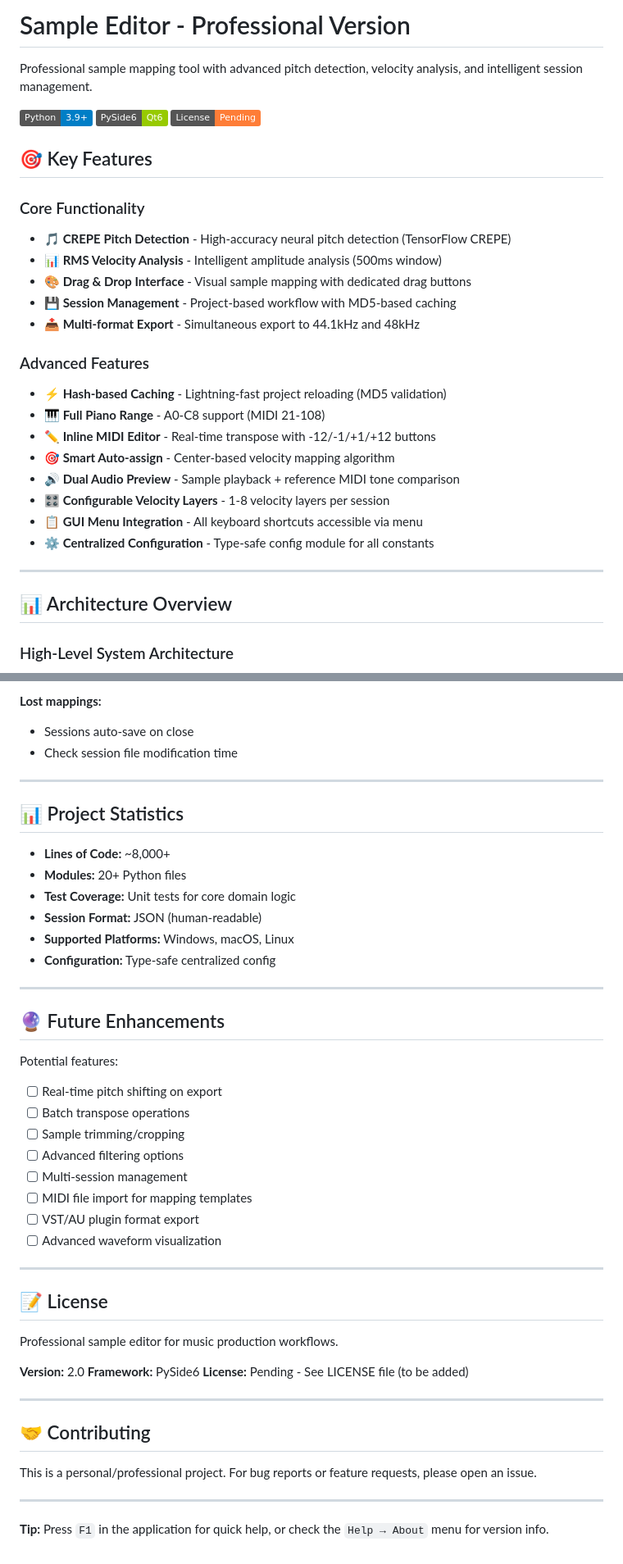
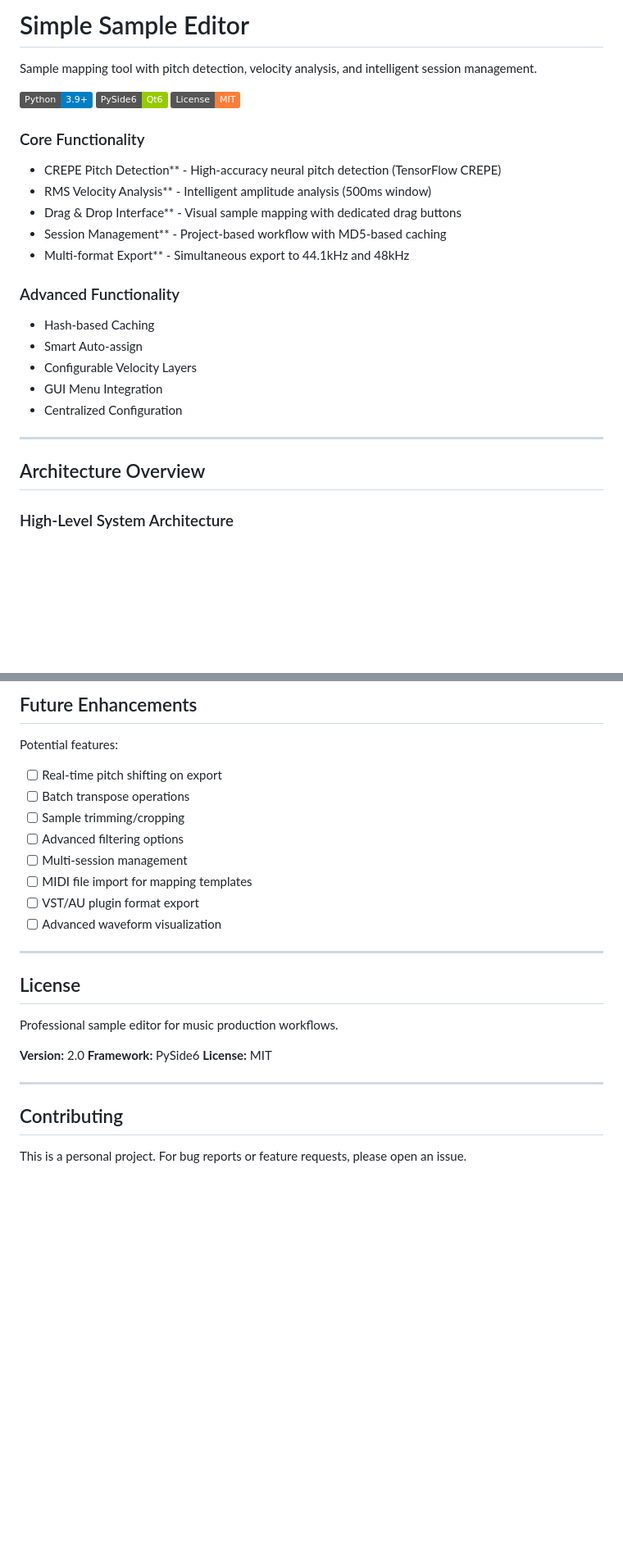
Before and after one commit to alchy/sample-editor, a Markdown page: README.md, 2 parts joined by grey strips. Shown: that part at 82% size. GitHub-like rendering; badges without logos; blank space fills up the shorter version.

```diff
--- a/README.md
+++ b/README.md
@@ -1,33 +1,28 @@
-# Sample Editor - Professional Version
+# Simple Sample Editor
 
-Professional sample mapping tool with advanced pitch detection, velocity analysis, and intelligent session management.
+Sample mapping tool with pitch detection, velocity analysis, and intelligent session management.
 
 [![Python](https://img.shields.io/badge/Python-3.9%2B-blue)](https://www.python.org/)
 [![PySide6](https://img.shields.io/badge/PySide6-Qt6-green)](https://www.qt.io/)
-[![License](https://img.shields.io/badge/License-Pending-orange)]()
-
-## 🎯 Key Features
+[![License](https://img.shields.io/badge/License-MIT-orange)](...)
 
 ### Core Functionality
-- **🎵 CREPE Pitch Detection** - High-accuracy neural pitch detection (TensorFlow CREPE)
-- **📊 RMS Velocity Analysis** - Intelligent amplitude analysis (500ms window)
-- **🎨 Drag & Drop Interface** - Visual sample mapping with dedicated drag buttons
-- **💾 Session Management** - Project-based workflow with MD5-based caching
-- **📤 Multi-format Export** - Simultaneous export to 44.1kHz and 48kHz
+- CREPE Pitch Detection** - High-accuracy neural pitch detection (TensorFlow CREPE)
+- RMS Velocity Analysis** - Intelligent amplitude analysis (500ms window)
+- Drag & Drop Interface** - Visual sample mapping with dedicated drag buttons
+- Session Management** - Project-based workflow with MD5-based caching
+- Multi-format Export** - Simultaneous export to 44.1kHz and 48kHz
 
-### Advanced Features
-- **⚡ Hash-based Caching** - Lightning-fast project reloading (MD5 validation)
-- **🎹 Full Piano Range** - A0-C8 support (MIDI 21-108)
-- **✏️ Inline MIDI Editor** - Real-time transpose with -12/-1/+1/+12 buttons
-- **🎯 Smart Auto-assign** - Center-based velocity mapping algorithm
-- **🔊 Dual Audio Preview** - Sample playback + reference MIDI tone comparison
-- **🎛️ Configurable Velocity Layers** - 1-8 velocity layers per session
-- **📋 GUI Menu Integration** - All keyboard shortcuts accessible via menu
-- **⚙️ Centralized Configuration** - Type-safe config module for all constants
+### Advanced Functionality
+- Hash-based Caching
+- Smart Auto-assign
+- Configurable Velocity Layers
+- GUI Menu Integration
+- Centralized Configuration
 
 ---
 
-## 📊 Architecture Overview
+## Architecture Overview
 
 ### High-Level System Architecture
 
@@ -858,21 +733,4 @@ pip install sounddevice soundfile
-**Lost mappings:**
-- Sessions auto-save on close
-- Check session file modification time
-
----
-
-## 📊 Project Statistics
-
-- **Lines of Code:** ~8,000+
-- **Modules:** 20+ Python files
-- **Test Coverage:** Unit tests for core domain logic
-- **Session Format:** JSON (human-readable)
-- **Supported Platforms:** Windows, macOS, Linux
-- **Configuration:** Type-safe centralized config
-
----
-
-## 🔮 Future Enhancements
+## Future Enhancements
 
 Potential features:
 - [ ] Real-time pitch shifting on export
@@ -886,20 +744,16 @@ Potential features:
 
 ---
 
-## 📝 License
+## License
 
 Professional sample editor for music production workflows.
 
 **Version:** 2.0
 **Framework:** PySide6
-**License:** Pending - See LICENSE file (to be added)
+**License:** MIT
 
 ---
 
-## 🤝 Contributing
+## Contributing
 
-This is a personal/professional project. For bug reports or feature requests, please open an issue.
-
----
-
-**Tip:** Press `F1` in the application for quick help, or check the `Help → About` menu for version info.
+This is a personal project. For bug reports or feature requests, please open an issue.
```
Also changed, not shown: other parts of README.md (+14 -134 lines).
